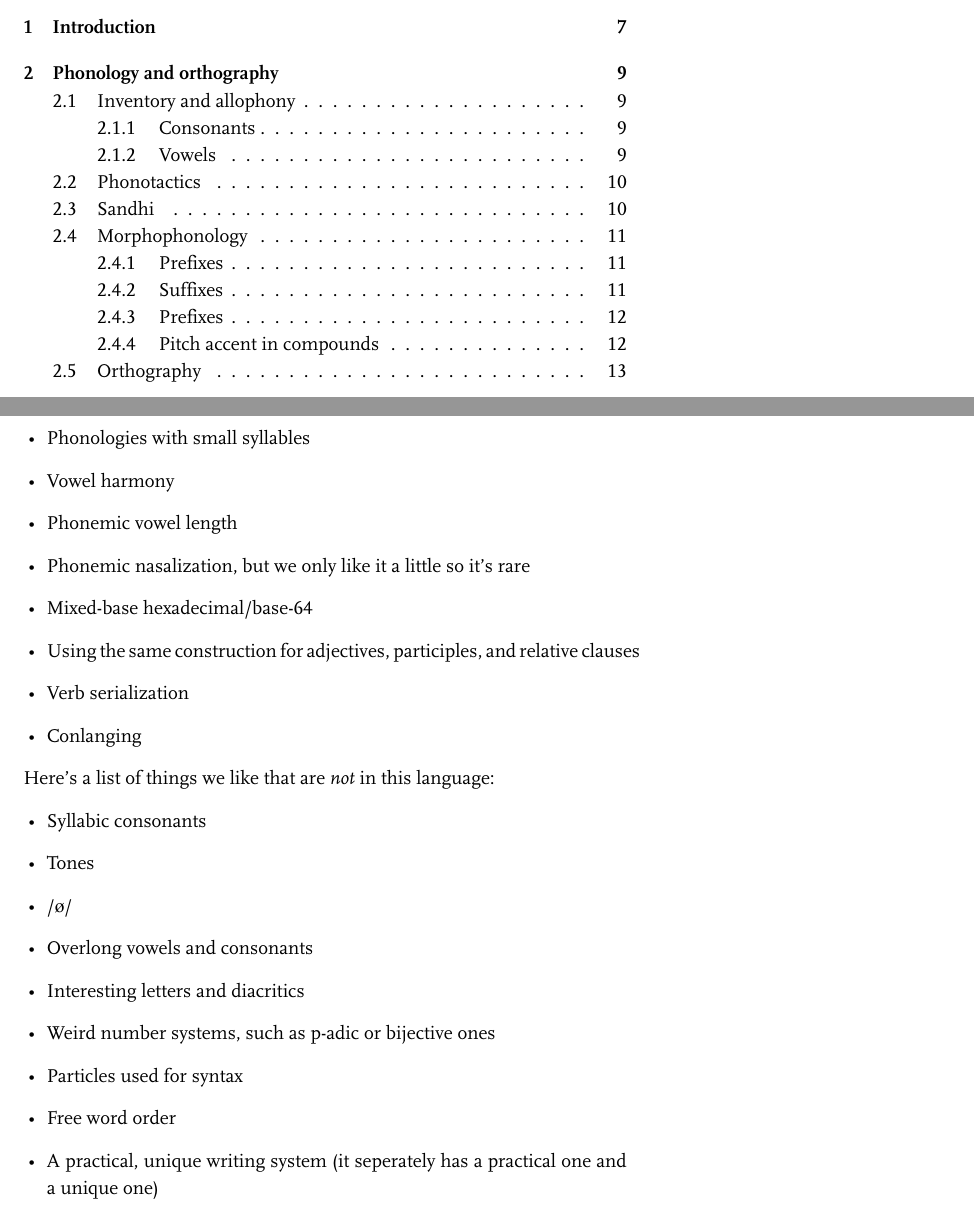
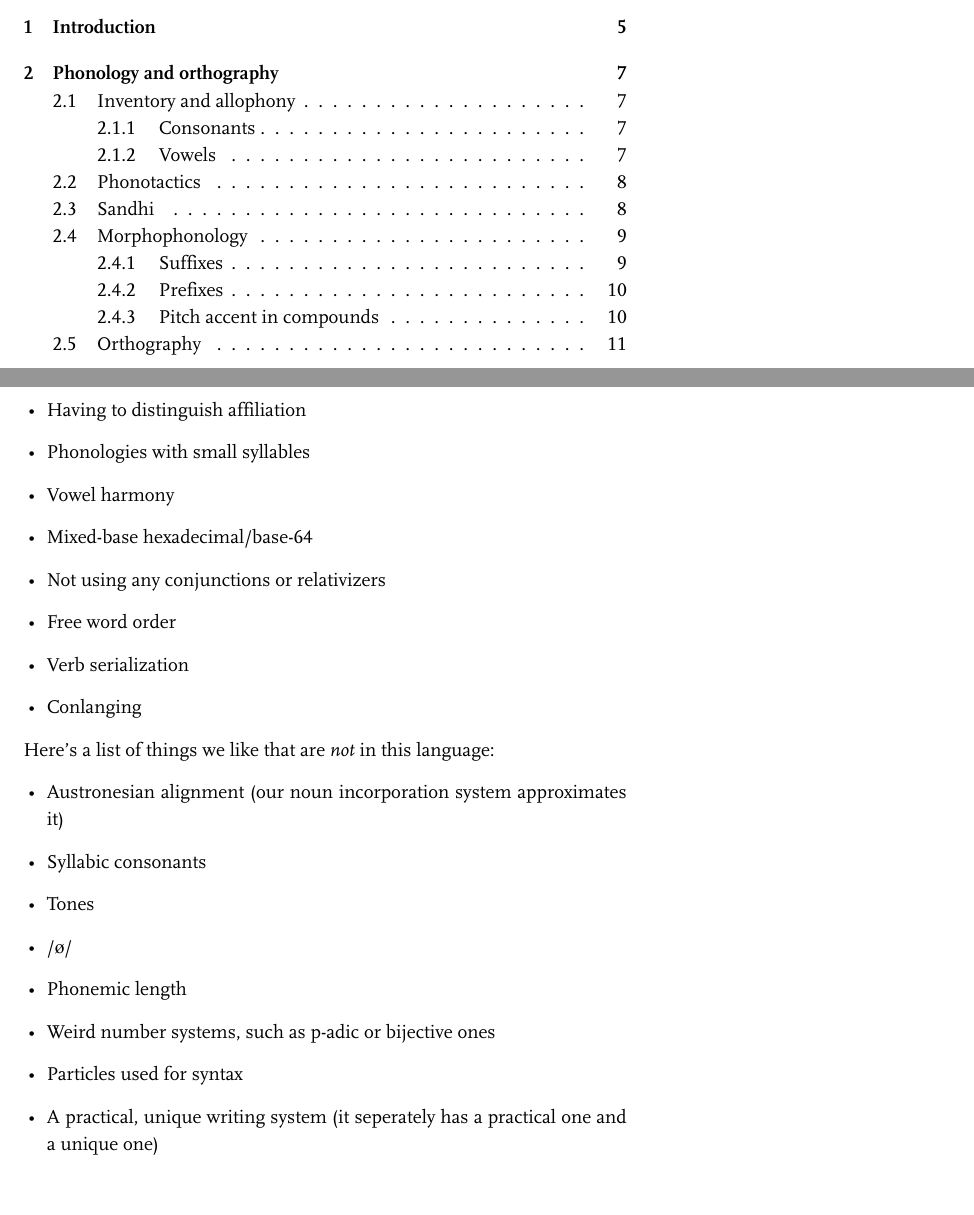
Before and after one commit to mszegedy/minaenkaele, a LaTeX thesis (grammar.tex, which reads chapters/introduction.tex, chapters/phono-and-ortho.tex): two parts of pages 3 and 8 of 60 before the commit and two parts of pages 3 and 6 of 11 after it, joined at a grey line, cut so that both start at the same text, the shorter picture padded with empty space. The pictures show the PDF file grammar.pdf that the author committed with the source.

Commit message:
removed or greyed out deprecated stuff

```diff
--- a/chapters/introduction.tex
+++ b/chapters/introduction.tex
@@ -26,24 +25,22 @@ things we like that are in this language:
   \item Not having to distinguish number
+  \item Having to distinguish affiliation
   \item Phonologies with small syllables
   \item Vowel harmony
-  \item Phonemic vowel length
-  \item Phonemic nasalization, but we only like it a little so it's rare
   \item Mixed-base hexadecimal/base-64
-  \item Using the same construction for adjectives, participles, and relative
-    clauses
+  \item Not using any conjunctions or relativizers
+  \item Free word order
   \item Verb serialization
   \item Conlanging
 \end{itemize}
 Here's a list of things we like that are \emph{not} in this language:
 \begin{itemize}
+  \item Austronesian alignment (our noun incorporation system approximates it)
   \item Syllabic consonants
   \item Tones
   \item /\upa{ø}/
-  \item Overlong vowels and consonants
-  \item Interesting letters and diacritics
+  \item Phonemic length
   \item Weird number systems, such as p-adic or bijective ones
   \item Particles used for syntax
-  \item Free word order
   \item A practical, unique writing system (it seperately has a practical one
     and a unique one)
 \end{itemize}
--- a/chapters/phono-and-ortho.tex
+++ b/chapters/phono-and-ortho.tex
@@ -81,6 +81,8 @@ be anything, and in the non-stem-final case, so may the ending consonant.
 Stem-final syllables with consonant suffixes are similar, but they can only end
 in a limited set of consonants.
 
+\deprecate
+
 \begin{multicols}{2}\raggedcolumns
 \begin{itemize}
   \item (J)\{\upa{C, Pː}\}
--- a/grammar.tex
+++ b/grammar.tex
@@ -76,12 +76,27 @@
   \end{center}
 }
 
+\colorlet{current}{black}
+\colorlet{currentmk}{MidnightBlue}
+\colorlet{deprecated}{current!30}
+\colorlet{deprecatedmk}{currentmk!30}
+\colorlet{text}{current}
+\colorlet{mk}{currentmk}
+\color{text}
 \newcommand{\hun}[1]{\foreignlanguage{magyar}{#1}}
 \newcommand{\gr}[1]{\foreignlanguage{greek}{\grfont #1}}
 \newcommand{\ara}[1]{\foreignlanguage{arabic}{\arafont #1}}
-\newcommand{\mkfmt}{\color{MidnightBlue}}
+\newcommand{\mkfmt}{\color{mk}}
 \newcommand{\mk}[1]{{\it\mkfmt#1}}
 \newcommand{\mknm}[1]{{\mkfmt#1}}
+\newcommand{\deprecate}{%
+  \colorlet{text}{deprecated}
+  \colorlet{mk}{deprecatedmk}
+  \color{text}}
+\newcommand{\undeprecate}{%
+  \colorlet{text}{current}
+  \colorlet{mk}{currentmk}
+  \color{text}}
 \newcommand{\upa}[1]{{\ipa#1}}
 \newcommand{\subscr}[1]{\textsubscript{#1}}
 \newcommand{\supscr}[1]{\textsuperscript{#1}}
@@ -174,18 +189,18 @@
 
 \include{chapters/introduction}
 \include{chapters/phono-and-ortho}
-\include{chapters/basic-syntax}
-\include{chapters/nouns-and-postpositions}
-\include{chapters/verbs-and-adjectives}
-\include{chapters/verbal-derivation}
-\include{chapters/pronouns}
-\include{chapters/classifiers}
-\include{chapters/complex-syntax}
-\include{chapters/useful-compounds}
-\begin{appendices}
-\include{chapters/core-lexicon}
-\include{chapters/compounds}
-\include{chapters/phrases}
-\include{chapters/sample-texts}
-\end{appendices}
+%\include{chapters/basic-syntax}
+%\include{chapters/nouns-and-postpositions}
+%\include{chapters/verbs-and-adjectives}
+%\include{chapters/verbal-derivation}
+%\include{chapters/pronouns}
+%\include{chapters/classifiers}
+%\include{chapters/complex-syntax}
+%\include{chapters/useful-compounds}
+%\begin{appendices}
+%\include{chapters/core-lexicon}
+%\include{chapters/compounds}
+%\include{chapters/phrases}
+%\include{chapters/sample-texts}
+%\end{appendices}
 \end{document}
```
Also changed, not shown: Makefile (added), grammar.pdf, chapters/introduction.tex (11 more changed lines), chapters/phono-and-ortho.tex (9 more changed lines), grammar.tex (2 more changed lines).
